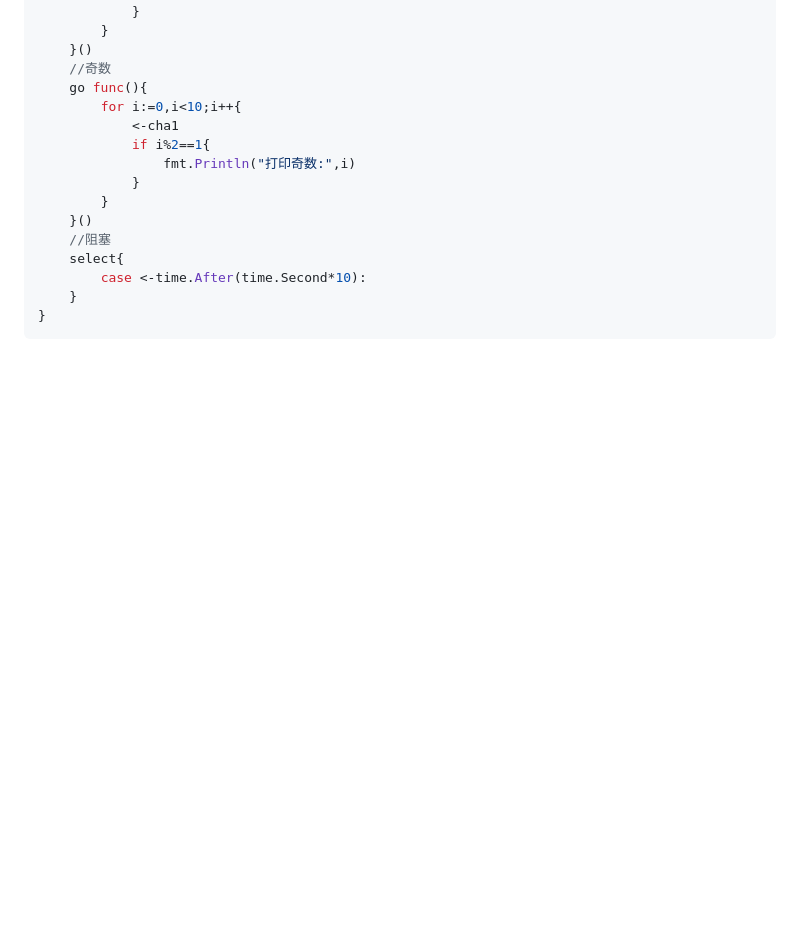
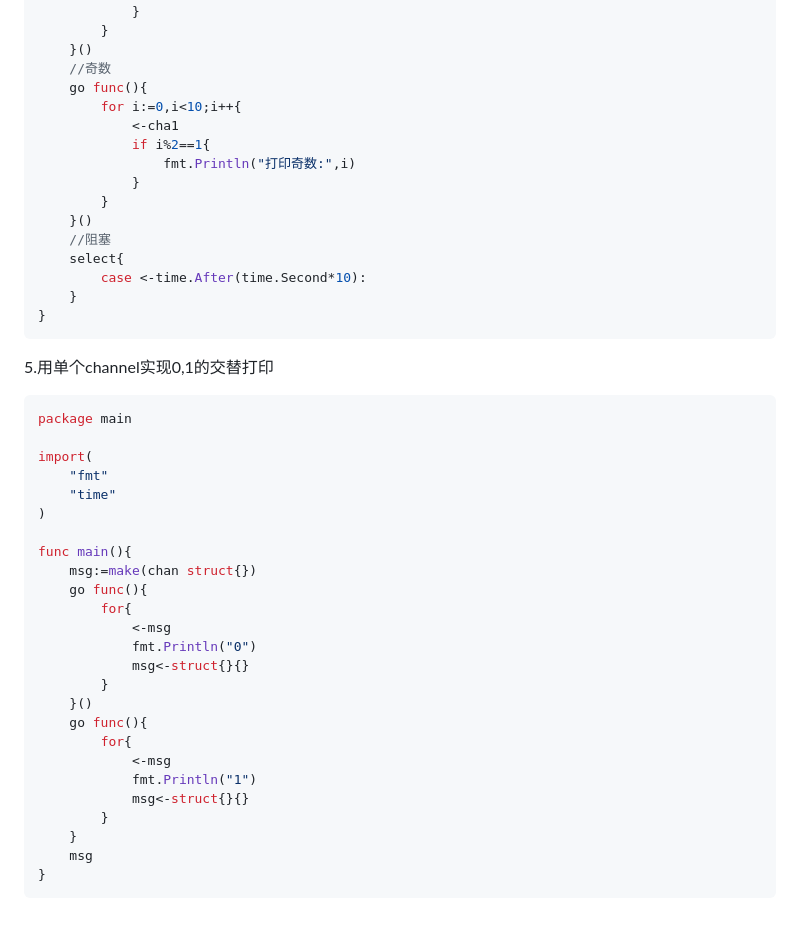
Before and after one commit to zhangguo2002/golang-study, a Markdown page: 面试题/Go代码面试题.md, the part around the change. GitHub-like rendering; blank space fills up the shorter version.

Commit message:
feat:用单个channel实现0,1的交替打印

````diff
--- a/面试题/Go代码面试题.md
+++ b/面试题/Go代码面试题.md
@@ -205,3 +205,31 @@ func main(){
 	}
 }
 ```
+5.用单个channel实现0,1的交替打印
+```go
+package main
+
+import(
+	"fmt"
+	"time"
+)
+
+func main(){
+	msg:=make(chan struct{})
+	go func(){
+		for{
+			<-msg
+			fmt.Println("0")
+			msg<-struct{}{}
+		}
+	}()
+	go func(){
+		for{
+			<-msg
+			fmt.Println("1")
+			msg<-struct{}{}
+		}
+	}
+	msg
+}
+```
````
